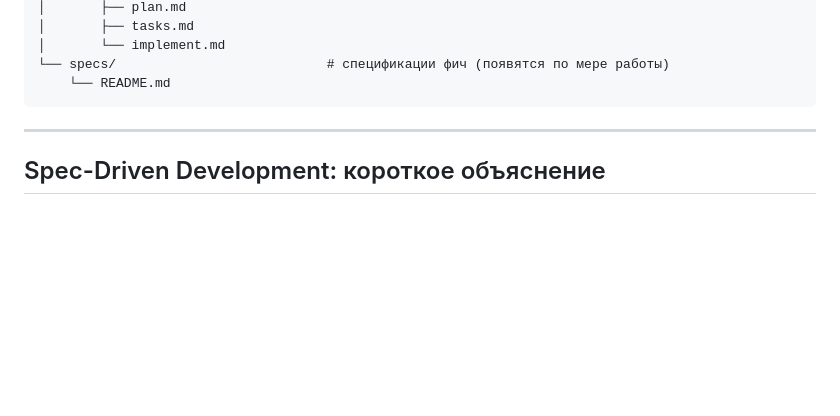
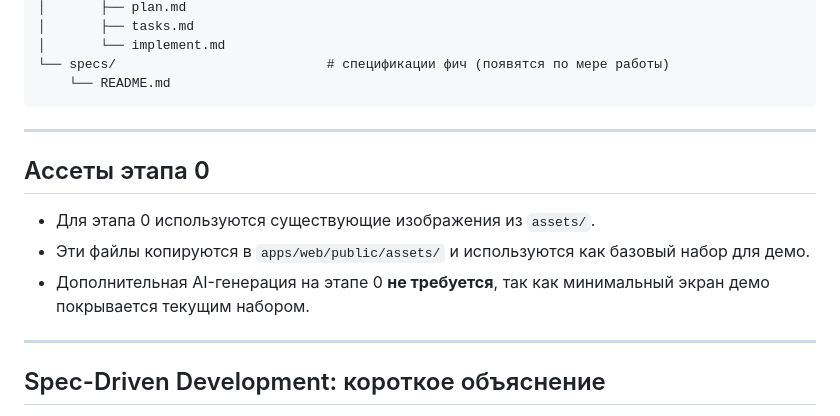
Before and after one commit to UjinKosy/solar-balls-game, a Markdown page: README.md, the part around the change. GitHub-like rendering; blank space fills up the shorter version.

Commit message:
T-010: document stage-0 asset usage
Add launch documentation for the copied asset set and explicitly note that no new AI assets are required in this stage.

Made-with: Cursor

````diff
--- a/README.md
+++ b/README.md
@@ -43,6 +43,14 @@ ben-pvz/
 └── specs/                           # спецификации фич (появятся по мере работы)
     └── README.md
 ```
+
+---
+
+## Ассеты этапа 0
+
+- Для этапа 0 используются существующие изображения из `assets/`.
+- Эти файлы копируются в `apps/web/public/assets/` и используются как базовый набор для демо.
+- Дополнительная AI-генерация на этапе 0 **не требуется**, так как минимальный экран демо покрывается текущим набором.
 
 ---
 
````
Also changed, not shown: specs/001-monorepo-and-deploy/tasks.md (+2 -2 lines).
